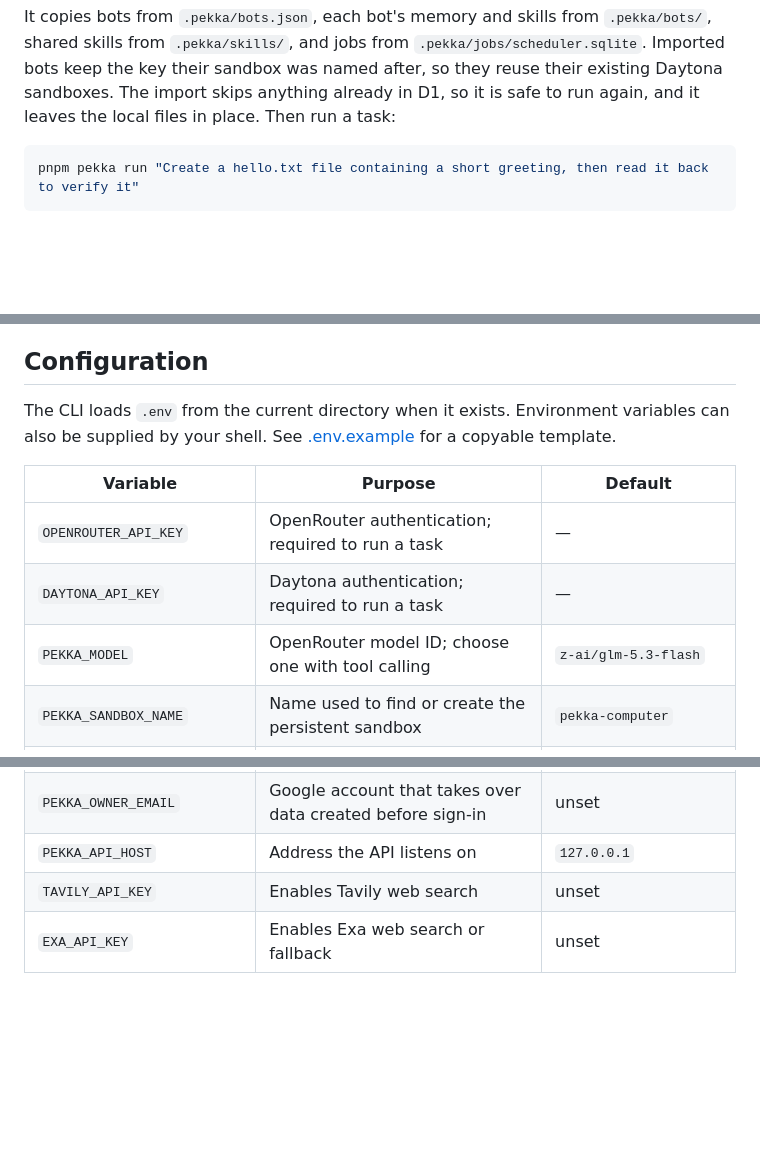
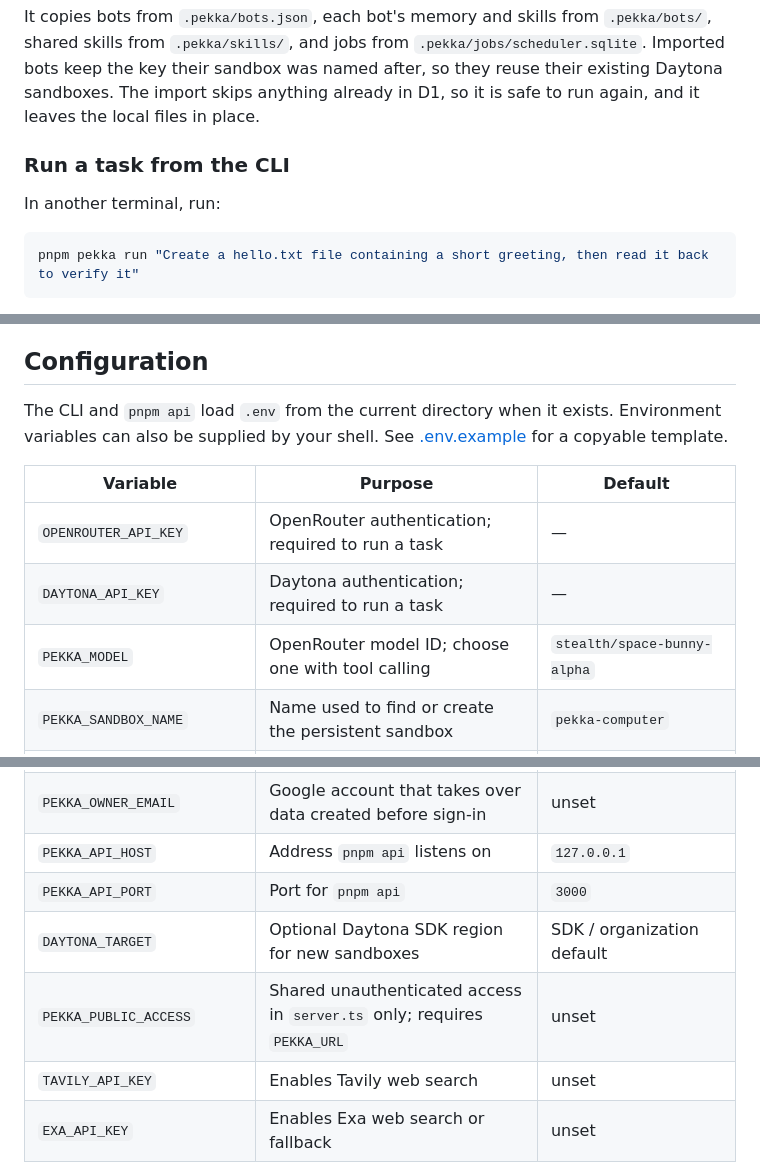
Before and after one commit to sidmanale643/pekka-bot, a Markdown page: README.md, 3 parts joined by grey strips. GitHub-like rendering; blank space fills up the shorter version.

````diff
--- a/README.md
+++ b/README.md
@@ -51,7 +79,11 @@ It copies bots from `.pekka/bots.json`, each bot's memory and skills from
 `.pekka/jobs/scheduler.sqlite`. Imported bots keep the key their sandbox was
 named after, so they reuse their existing Daytona sandboxes. The import skips
 anything already in D1, so it is safe to run again, and it leaves the local
-files in place. Then run a task:
+files in place.
+
+### Run a task from the CLI
+
+In another terminal, run:
 
 ```bash
 pnpm pekka run "Create a hello.txt file containing a short greeting, then read it back to verify it"
@@ -393,7 +425,7 @@ the Daytona workspace.
 
 ## Configuration
 
-The CLI loads `.env` from the current directory when it exists. Environment
+The CLI and `pnpm api` load `.env` from the current directory when it exists. Environment
 variables can also be supplied by your shell. See [.env.example](.env.example)
 for a copyable template.
 
@@ -401,7 +433,7 @@ for a copyable template.
 | --- | --- | --- |
 | `OPENROUTER_API_KEY` | OpenRouter authentication; required to run a task | — |
 | `DAYTONA_API_KEY` | Daytona authentication; required to run a task | — |
-| `PEKKA_MODEL` | OpenRouter model ID; choose one with tool calling | `z-ai/glm-5.3-flash` |
+| `PEKKA_MODEL` | OpenRouter model ID; choose one with tool calling | `stealth/space-bunny-alpha` |
 | `PEKKA_SANDBOX_NAME` | Name used to find or create the persistent sandbox | `pekka-computer` |
 | `PEKKA_MAX_STEPS` | Maximum model replies per task | `30` |
 | `PEKKA_CONTEXT_WINDOW` | Model context window in tokens; a task's older messages are summarized at half of it | the model's window on OpenRouter, or `128000` |
@@ -409,7 +441,10 @@ for a copyable template.
 | `PEKKA_URL` | Address people open Pekka at; turns on Google sign-in | unset (no sign-in, localhost only) |
 | `PEKKA_ALLOWED_EMAILS` | Comma-separated addresses or `@domain` entries allowed to sign in | — |
 | `PEKKA_OWNER_EMAIL` | Google account that takes over data created before sign-in | unset |
-| `PEKKA_API_HOST` | Address the API listens on | `127.0.0.1` |
+| `PEKKA_API_HOST` | Address `pnpm api` listens on | `127.0.0.1` |
+| `PEKKA_API_PORT` | Port for `pnpm api` | `3000` |
+| `DAYTONA_TARGET` | Optional Daytona SDK region for new sandboxes | SDK / organization default |
+| `PEKKA_PUBLIC_ACCESS` | Shared unauthenticated access in `server.ts` only; requires `PEKKA_URL` | unset |
 | `TAVILY_API_KEY` | Enables Tavily web search | unset |
 | `EXA_API_KEY` | Enables Exa web search or fallback | unset |
 | `SCRAPERAPI_API_KEY` | Enables ScraperAPI web scraping | unset |
````
Also changed, not shown: other parts of README.md (+41 -13 lines).
